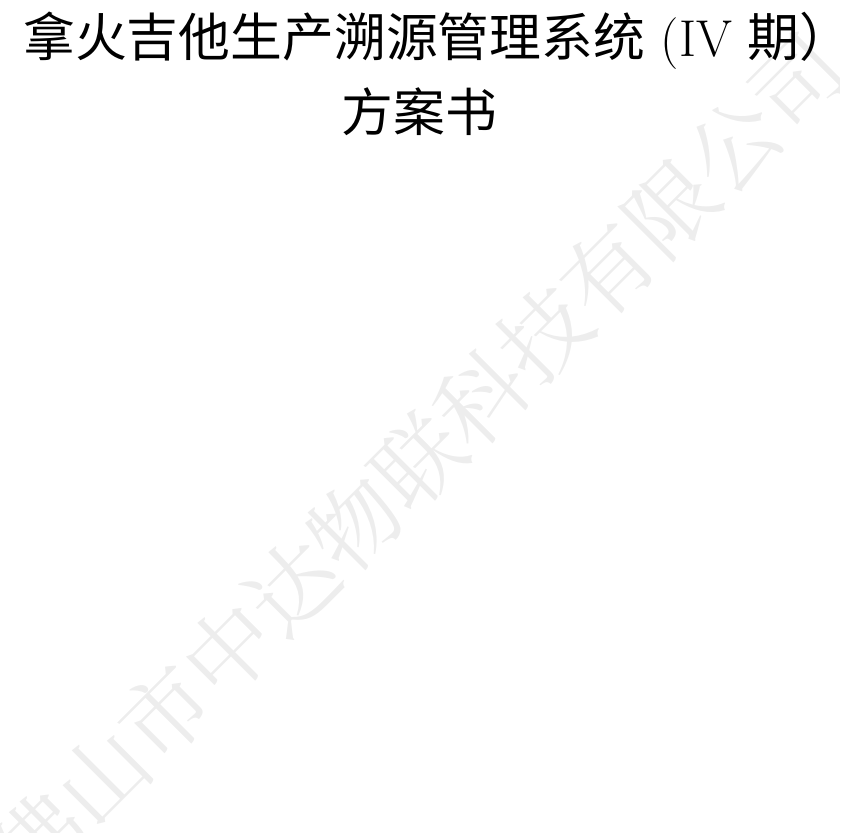
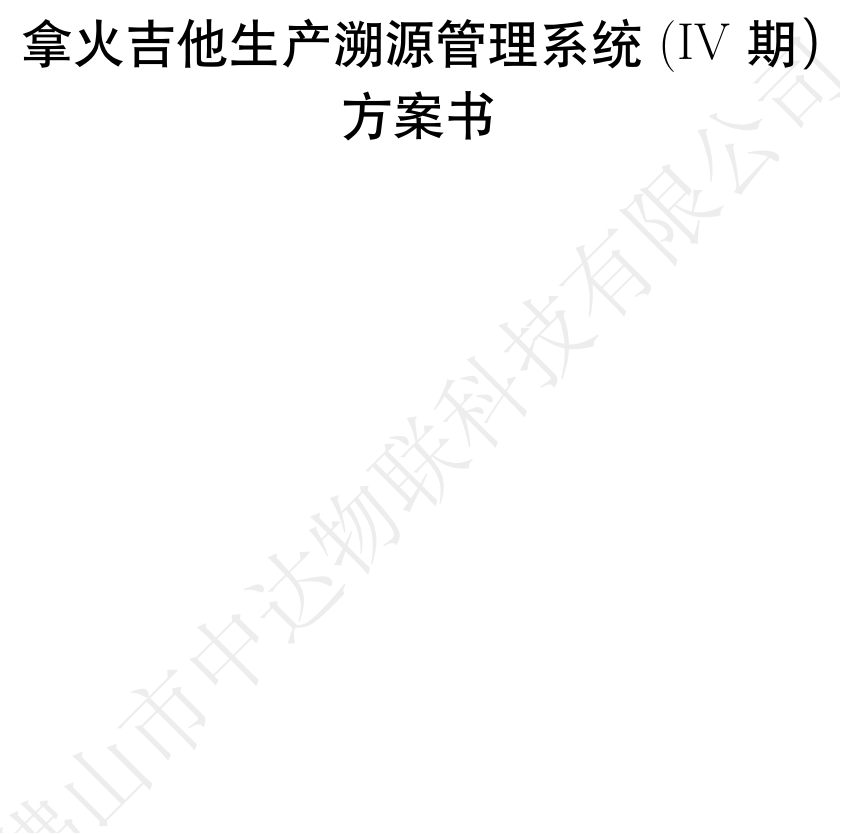
Before and after one commit to Anddward/latex-plan-cn, a LaTeX document (index.tex, which reads style/fonts.tex): part of page 1 of 4, cut so that both start at the same text. Compiled offline with XeLaTeX; a missing font is replaced by an installed copy or a similar font.

Commit message:
feat: use system font

```diff
--- a/style/fonts.tex
+++ b/style/fonts.tex
@@ -1,10 +1,13 @@
 \usepackage{xeCJK}
 \usepackage{type1cm}
-\newCJKfontfamily[Hei]\heiti{Source Han Sans SC}
-\newCJKfontfamily[Song]\songti{Source Han Serif SC}
-\newCJKfontfamily[Kai]\kaiti{KaiTi_GB2312}
+%\newCJKfontfamily[Hei]\heiti{Source Han Sans SC}
+\newCJKfontfamily[Hei]\heiti{Heiti SC}
+%\newCJKfontfamily[Song]\songti{Source Han Serif SC}
+\newCJKfontfamily[Song]\songti{Songti SC}
+%\newCJKfontfamily[Kai]\kaiti{KaiTi_GB2312}
+\newCJKfontfamily[Kai]\kaiti{Kaiti SC}
 \newCJKfontfamily[Number]\shuzi{Times New Roman}
-\setCJKmainfont{PingFang SC}
+\setCJKmainfont{Songti SC}
 
 \newcommand{\mainTitle}{\fontsize{26pt}{26pt}\selectfont}
 \newcommand{\subTitle}{\fontsize{16pt}{44pt}\selectfont}
```
